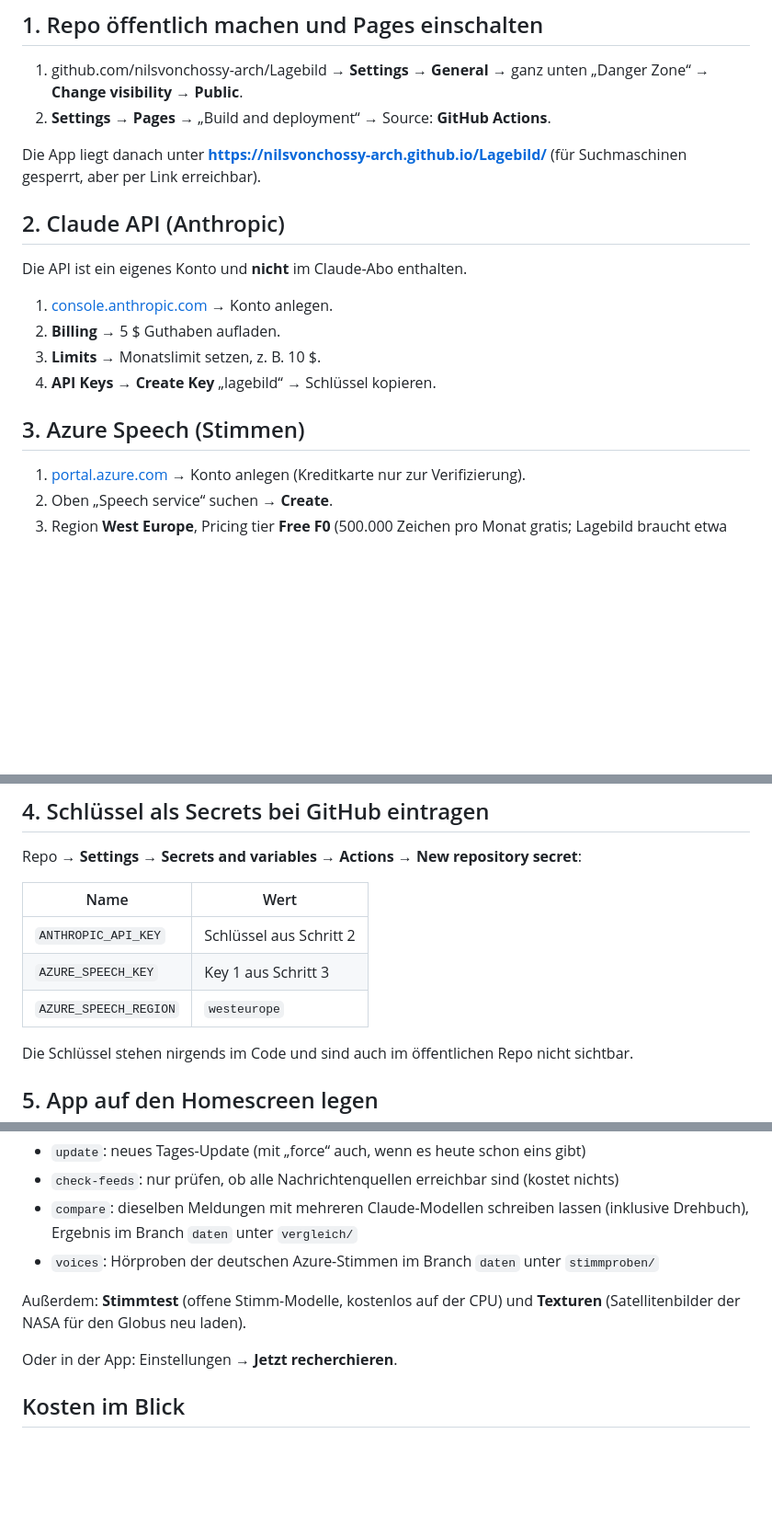
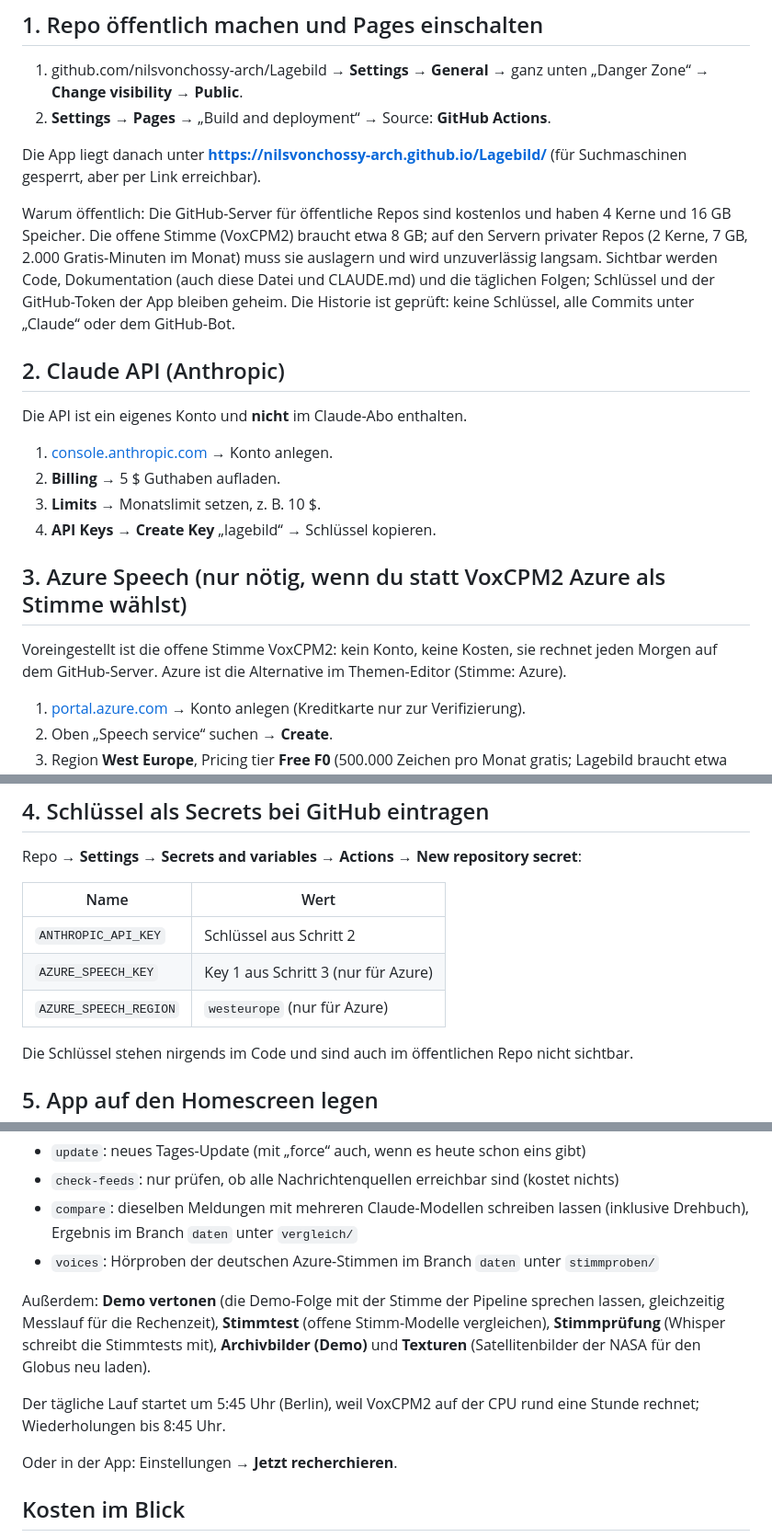
Before and after one commit to nilsvonchossy-arch/Lagebild, a Markdown page: docs/einrichtung.md, 3 parts joined by grey strips. Shown at 92% size. GitHub-like rendering; blank space fills up the shorter version.

```diff
--- a/docs/einrichtung.md
+++ b/docs/einrichtung.md
@@ -8,6 +8,8 @@ Einmalig nötig. Danach läuft Lagebild jeden Morgen von selbst.
 
 Die App liegt danach unter **https://nilsvonchossy-arch.github.io/Lagebild/** (für Suchmaschinen gesperrt, aber per Link erreichbar).
 
+Warum öffentlich: Die GitHub-Server für öffentliche Repos sind kostenlos und haben 4 Kerne und 16 GB Speicher. Die offene Stimme (VoxCPM2) braucht etwa 8 GB; auf den Servern privater Repos (2 Kerne, 7 GB, 2.000 Gratis-Minuten im Monat) muss sie auslagern und wird unzuverlässig langsam. Sichtbar werden Code, Dokumentation (auch diese Datei und CLAUDE.md) und die täglichen Folgen; Schlüssel und der GitHub-Token der App bleiben geheim. Die Historie ist geprüft: keine Schlüssel, alle Commits unter „Claude“ oder dem GitHub-Bot.
+
 ## 2. Claude API (Anthropic)
 Die API ist ein eigenes Konto und **nicht** im Claude-Abo enthalten.
 1. [console.anthropic.com](https://console.anthropic.com) → Konto anlegen.
@@ -15,7 +17,8 @@ Die API ist ein eigenes Konto und **nicht** im Claude-Abo enthalten.
 3. **Limits** → Monatslimit setzen, z. B. 10 $.
 4. **API Keys** → **Create Key** „lagebild“ → Schlüssel kopieren.
 
-## 3. Azure Speech (Stimmen)
+## 3. Azure Speech (nur nötig, wenn du statt VoxCPM2 Azure als Stimme wählst)
+Voreingestellt ist die offene Stimme VoxCPM2: kein Konto, keine Kosten, sie rechnet jeden Morgen auf dem GitHub-Server. Azure ist die Alternative im Themen-Editor (Stimme: Azure).
 1. [portal.azure.com](https://portal.azure.com) → Konto anlegen (Kreditkarte nur zur Verifizierung).
 2. Oben „Speech service“ suchen → **Create**.
 3. Region **West Europe**, Pricing tier **Free F0** (500.000 Zeichen pro Monat gratis; Lagebild braucht etwa 100.000 bei 3 Minuten pro Tag, 250.000 bei 8 Minuten).
@@ -27,8 +30,8 @@ Repo → **Settings** → **Secrets and variables** → **Actions** → **New re
 | Name | Wert |
 |---|---|
 | `ANTHROPIC_API_KEY` | Schlüssel aus Schritt 2 |
-| `AZURE_SPEECH_KEY` | Key 1 aus Schritt 3 |
-| `AZURE_SPEECH_REGION` | `westeurope` |
+| `AZURE_SPEECH_KEY` | Key 1 aus Schritt 3 (nur für Azure) |
+| `AZURE_SPEECH_REGION` | `westeurope` (nur für Azure) |
 
 Die Schlüssel stehen nirgends im Code und sind auch im öffentlichen Repo nicht sichtbar.
 
@@ -51,7 +54,9 @@ Repo → **Actions** → **Tages-Update** → **Run workflow**:
 - `compare`: dieselben Meldungen mit mehreren Claude-Modellen schreiben lassen (inklusive Drehbuch), Ergebnis im Branch `daten` unter `vergleich/`
 - `voices`: Hörproben der deutschen Azure-Stimmen im Branch `daten` unter `stimmproben/`
 
-Außerdem: **Stimmtest** (offene Stimm-Modelle, kostenlos auf der CPU) und **Texturen** (Satellitenbilder der NASA für den Globus neu laden).
+Außerdem: **Demo vertonen** (die Demo-Folge mit der Stimme der Pipeline sprechen lassen, gleichzeitig Messlauf für die Rechenzeit), **Stimmtest** (offene Stimm-Modelle vergleichen), **Stimmprüfung** (Whisper schreibt die Stimmtests mit), **Archivbilder (Demo)** und **Texturen** (Satellitenbilder der NASA für den Globus neu laden).
+
+Der tägliche Lauf startet um 5:45 Uhr (Berlin), weil VoxCPM2 auf der CPU rund eine Stunde rechnet; Wiederholungen bis 8:45 Uhr.
 
 Oder in der App: Einstellungen → **Jetzt recherchieren**.
 
```
Also changed, not shown: CLAUDE.md (+8 -5 lines).
